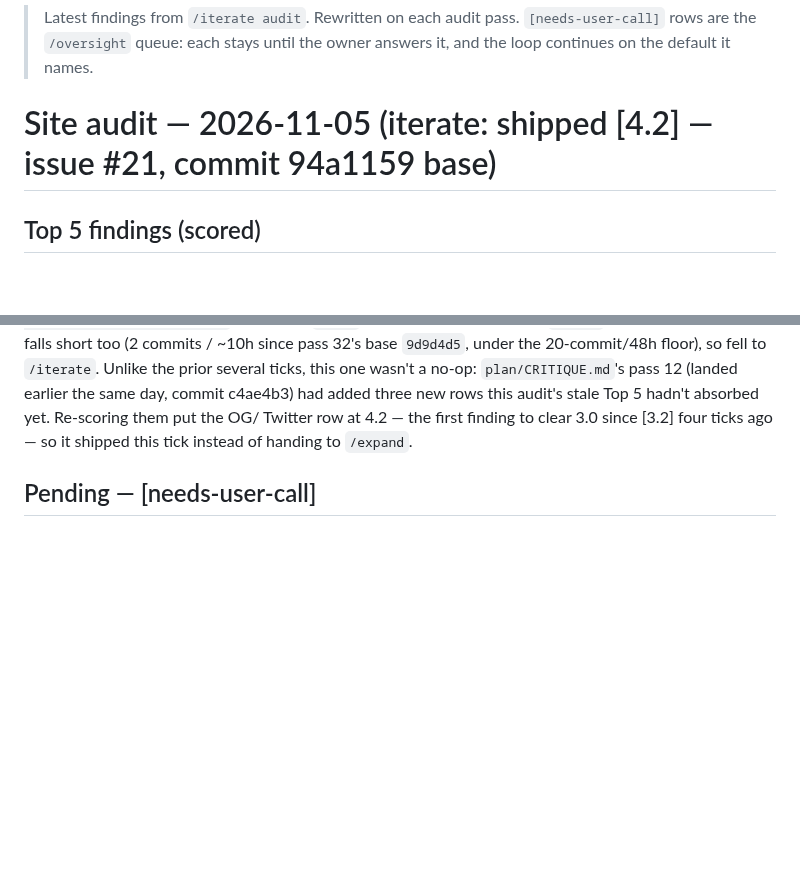
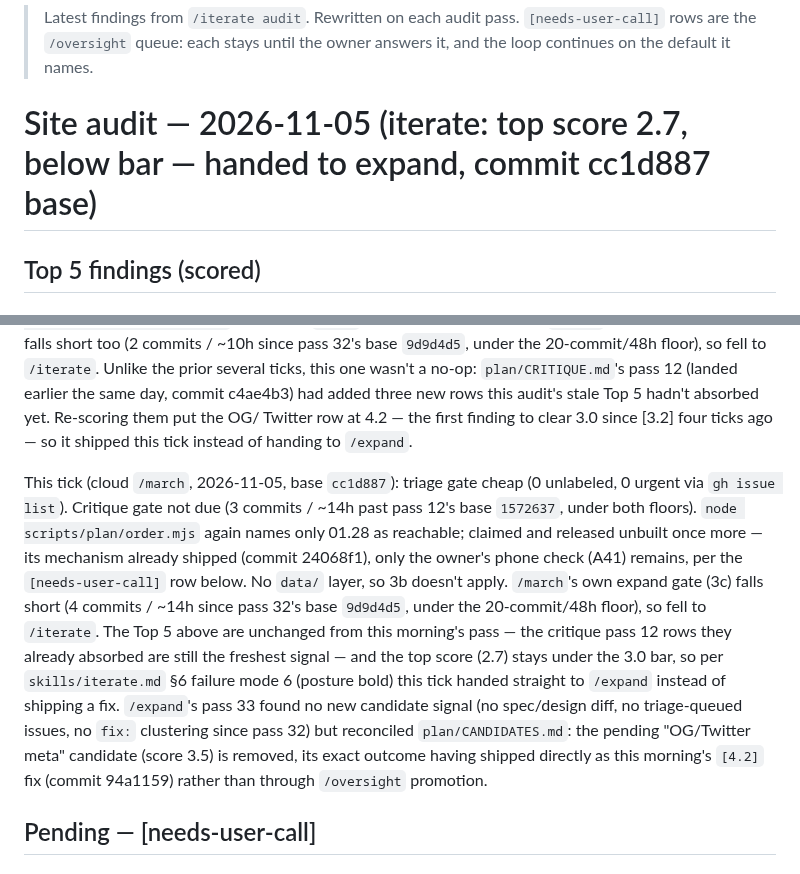
Before and after one commit to no-trbl-2-u/mood-read, a Markdown page: plan/AUDIT.md, 2 parts joined by grey strips. Drawn GitHub-style; blank space fills up the shorter version.

```diff
--- a/plan/AUDIT.md
+++ b/plan/AUDIT.md
@@ -5,7 +5,7 @@
 > stays until the owner answers it, and the loop continues on the
 > default it names.
 
-# Site audit — 2026-11-05 (iterate: shipped [4.2] — issue #21, commit 94a1159 base)
+# Site audit — 2026-11-05 (iterate: top score 2.7, below bar — handed to expand, commit cc1d887 base)
 
 ## Top 5 findings (scored)
 
@@ -90,6 +90,27 @@ earlier the same day, commit c4ae4b3) had added three new rows this
 audit's stale Top 5 hadn't absorbed yet. Re-scoring them put the OG/
 Twitter row at 4.2 — the first finding to clear 3.0 since [3.2] four
 ticks ago — so it shipped this tick instead of handing to `/expand`.
+
+This tick (cloud `/march`, 2026-11-05, base `cc1d887`): triage gate cheap
+(0 unlabeled, 0 urgent via `gh issue list`). Critique gate not due (3
+commits / ~14h past pass 12's base `1572637`, under both floors). `node
+scripts/plan/order.mjs` again names only 01.28 as reachable; claimed and
+released unbuilt once more — its mechanism already shipped (commit
+24068f1), only the owner's phone check (A41) remains, per the
+`[needs-user-call]` row below. No `data/` layer, so 3b doesn't apply.
+`/march`'s own expand gate (3c) falls short (4 commits / ~14h since pass
+32's base `9d9d4d5`, under the 20-commit/48h floor), so fell to
+`/iterate`. The Top 5 above are unchanged from this morning's pass — the
+critique pass 12 rows they already absorbed are still the freshest
+signal — and the top score (2.7) stays under the 3.0 bar, so per
+`skills/iterate.md` §6 failure mode 6 (posture bold) this tick handed
+straight to `/expand` instead of shipping a fix. `/expand`'s pass 33
+found no new candidate signal (no spec/design diff, no triage-queued
+issues, no `fix:` clustering since pass 32) but reconciled
+`plan/CANDIDATES.md`: the pending "OG/Twitter meta" candidate (score
+3.5) is removed, its exact outcome having shipped directly as this
+morning's `[4.2]` fix (commit 94a1159) rather than through `/oversight`
+promotion.
 
 ## Pending — [needs-user-call]
 
```
Also changed, not shown: plan/CANDIDATES.md (+19 -13 lines).
